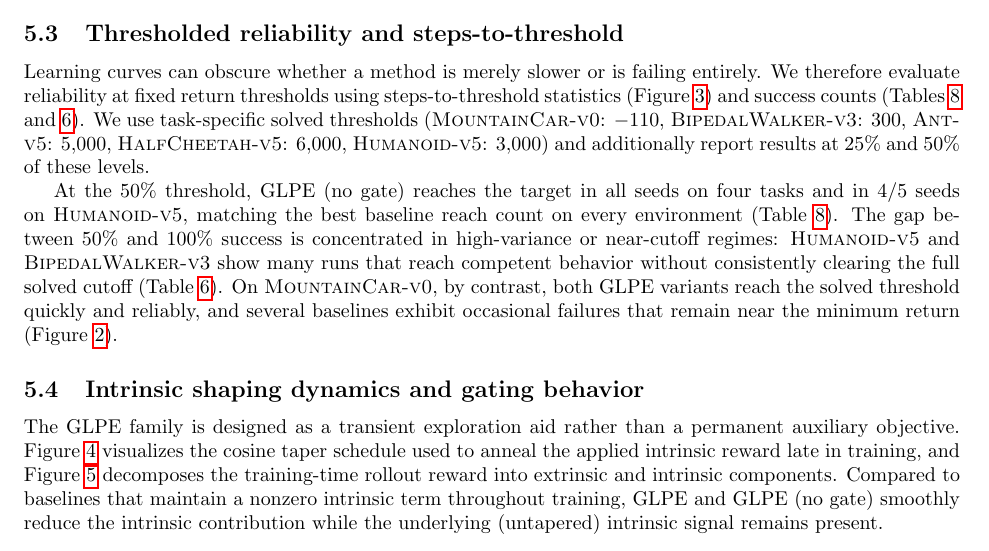
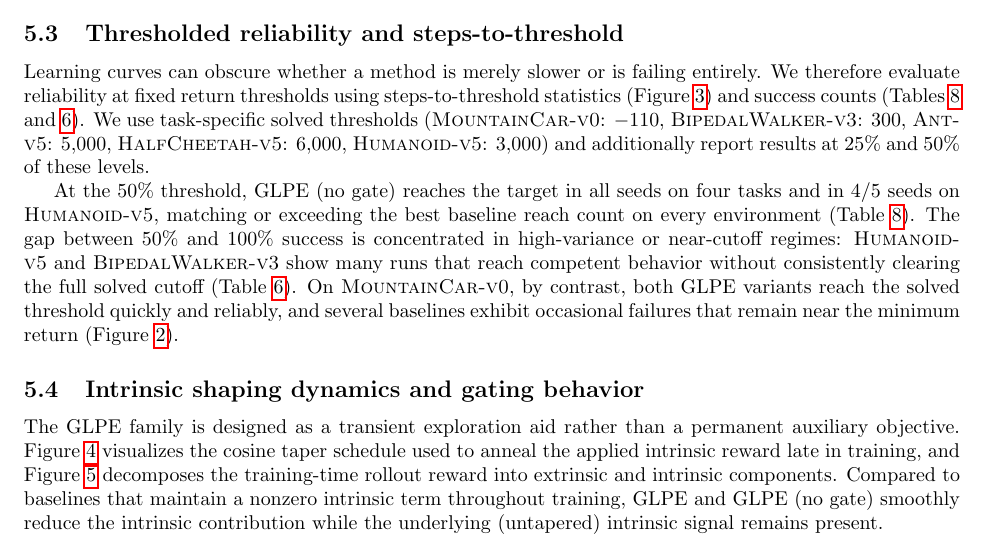
Before and after one commit to mikaelvincent/gated-learning-progress-exploration, a LaTeX paper (paper/targets/arxiv.tex, which reads paper/sections/05_results_and_discussion.tex): part of page 10 of 20, cut so that both start at the same text. Compiled offline with pdfLaTeX.

Commit message:
Fix 50% threshold reach wording
* Correct the 50% threshold reach-count claim to reflect that GLPE (no gate) can exceed the best baseline (e.g., MountainCar 10/10 vs 9/10).

```diff
--- a/paper/sections/05_results_and_discussion.tex
+++ b/paper/sections/05_results_and_discussion.tex
@@ -39,7 +39,7 @@ Learning curves can obscure whether a method is merely slower or is failing enti
 We therefore evaluate reliability at fixed return thresholds using steps-to-threshold statistics (Figure~\ref{fig:steps_to_threshold_baselines}) and success counts (Tables~\ref{tab:half_solved_threshold_stats} and~\ref{tab:solved_threshold_stats}).
 We use task-specific solved thresholds (\textsc{MountainCar-v0}: $-110$, \textsc{BipedalWalker-v3}: $300$, \textsc{Ant-v5}: $5{,}000$, \textsc{HalfCheetah-v5}: $6{,}000$, \textsc{Humanoid-v5}: $3{,}000$) and additionally report results at 25\% and 50\% of these levels.
 
-At the 50\% threshold, GLPE (no gate) reaches the target in all seeds on four tasks and in 4/5 seeds on \textsc{Humanoid-v5}, matching the best baseline reach count on every environment (Table~\ref{tab:half_solved_threshold_stats}).
+At the 50\% threshold, GLPE (no gate) reaches the target in all seeds on four tasks and in 4/5 seeds on \textsc{Humanoid-v5}, matching or exceeding the best baseline reach count on every environment (Table~\ref{tab:half_solved_threshold_stats}).
 The gap between 50\% and 100\% success is concentrated in high-variance or near-cutoff regimes: \textsc{Humanoid-v5} and \textsc{BipedalWalker-v3} show many runs that reach competent behavior without consistently clearing the full solved cutoff (Table~\ref{tab:solved_threshold_stats}).
 On \textsc{MountainCar-v0}, by contrast, both GLPE variants reach the solved threshold quickly and reliably, and several baselines exhibit occasional failures that remain near the minimum return (Figure~\ref{fig:eval_curves_baselines}).
 
```
